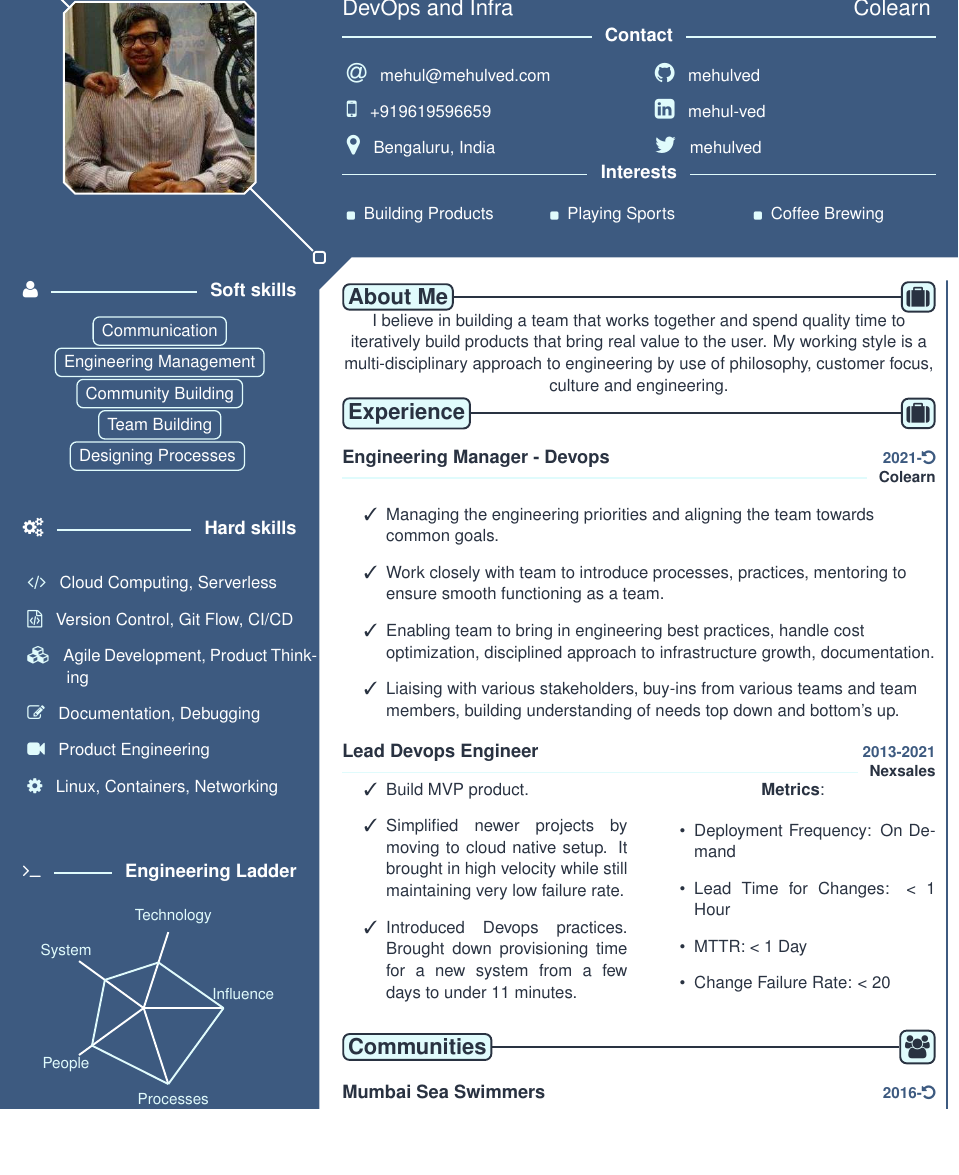
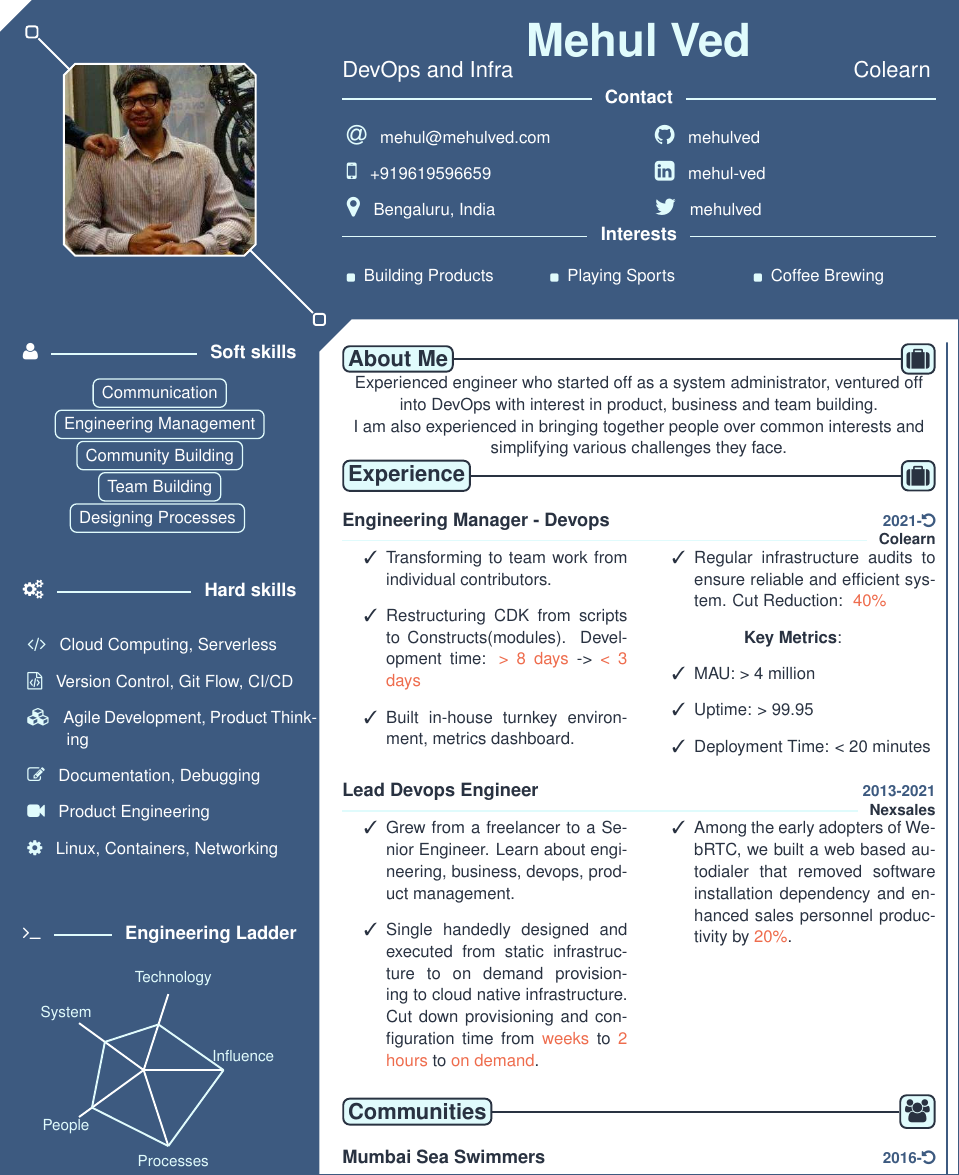
Before and after one commit to mehulved/resume, a LaTeX CV (Mehul_Ved_Resume.tex): part of page 1 of 2 before the commit and part of the page after it, cut at the place of the change, the shorter picture padded with empty space. Compiled offline with pdfLaTeX.

Commit message:
Updated resume

```diff
--- a/Mehul_Ved_Resume.tex
+++ b/Mehul_Ved_Resume.tex
@@ -119,7 +119,8 @@
 	%%% About
     \MainTitleBis{\ColorHighlight}{\ColorTextMain}{About Me}{\faSuitcase}
 		{
-			I believe in building a team that works together and spend quality time to iteratively build products that bring real value to the user. My working style is a multi-disciplinary approach to engineering by use of philosophy, customer focus, culture and engineering.
+			Experienced engineer who started off as a system administrator, ventured off into DevOps with interest in product, business and team building. \\
+			I am also experienced in bringing together people over common interests and simplifying various challenges they face.
 
 		}
 
@@ -131,12 +132,24 @@
 		{Colearn}
         {2021-\faUndo}
         {
-            \begin{itemize}
-            	\item[\ding{51}] Managing the engineering priorities and aligning the team towards common goals.\\
-            	\item[\ding{51}] Work closely with team to introduce processes, practices, mentoring to ensure smooth functioning as a team. \\
- 	           \item[\ding{51}] Enabling team to bring in engineering best practices, handle cost optimization, disciplined approach to infrastructure growth, documentation.
- 	           \item[\ding{51}] Liaising with various stakeholders, buy-ins from various teams and team members, building understanding of needs top down and bottom's up.
-            \end{itemize}
+        \begin{DoubleColumns}
+        		\begin{itemize}
+            		\item[\ding{51}]Transforming to team work from individual contributors.
+            		\item[\ding{51}]Restructuring CDK from scripts to Constructs(modules). Development time: \textcolor{Orange}{> 8 days} -> \textcolor{Orange}{< 3 days}
+            		\item[\ding{51}]Built in-house turnkey environment, metrics dashboard.
+            	\end{itemize}
+            	\nextcolumn
+            	\begin{itemize}
+            		\item[\ding{51}]Regular infrastructure audits to ensure reliable and efficient system. Cut Reduction: \textcolor{Orange}{~40\%}\\
+            	\end{itemize}
+            	\hfill \\
+            	\textbf{Key Metrics}:
+            	\begin{itemize}
+            		\item[\ding{51}]MAU: > 4 million
+            		\item[\ding{51}]Uptime: > 99.95%
+            		\item[\ding{51}]Deployment Time: < 20 minutes
+            	\end{itemize}
+            \end{DoubleColumns}
         }
     \Experience
         {\ColorHighlight}
@@ -149,18 +162,13 @@
 
             \begin{DoubleColumns}
 	            \begin{itemize}
-	            \item[\ding{51}]Build MVP product.\\
-            	\item[\ding{51}]Simplified newer projects by moving to cloud native setup. It brought in high velocity while still maintaining very low failure rate.\\
-            	\item[\ding{51}]Introduced Devops practices. Brought down provisioning time for a new system from a few days to under 11 minutes.
+	            	\item[\ding{51}]Grew from a freelancer to a Senior Engineer. Learn about engineering, business, devops, product management.\\
+            		\item[\ding{51}]Single handedly designed and executed from static infrastructure to on demand provisioning to cloud native infrastructure. Cut down provisioning and configuration time from \textcolor{Orange}{weeks} to \textcolor{Orange}{2 hours} to \textcolor{Orange}{on demand}.\\
             	\end{itemize}
-            \nextcolumn
-            	\textbf{Metrics}: \\
-            		\begin{itemize}
-	            		\item Deployment Frequency: On Demand \\
-            			\item Lead Time for Changes: < 1 Hour \\
-            		    \item MTTR: < 1 Day \\
-            			\item Change Failure Rate: < 20%
-	            	\end{itemize}
+            	\nextcolumn
+           		\begin{itemize}
+            		\item[\ding{51}]Among the early adopters of WebRTC, we built a web based autodialer that removed software installation dependency and enhanced sales personnel productivity by \textcolor{Orange}{20\%}.
+            	\end{itemize}
     		\end{DoubleColumns}
         }
 
@@ -185,5 +193,3 @@
         }
 
     \end{MainPart}
-
-\newpage
```
Also changed, not shown: Mehul_Ved_Resume.tex (45 more changed lines).
